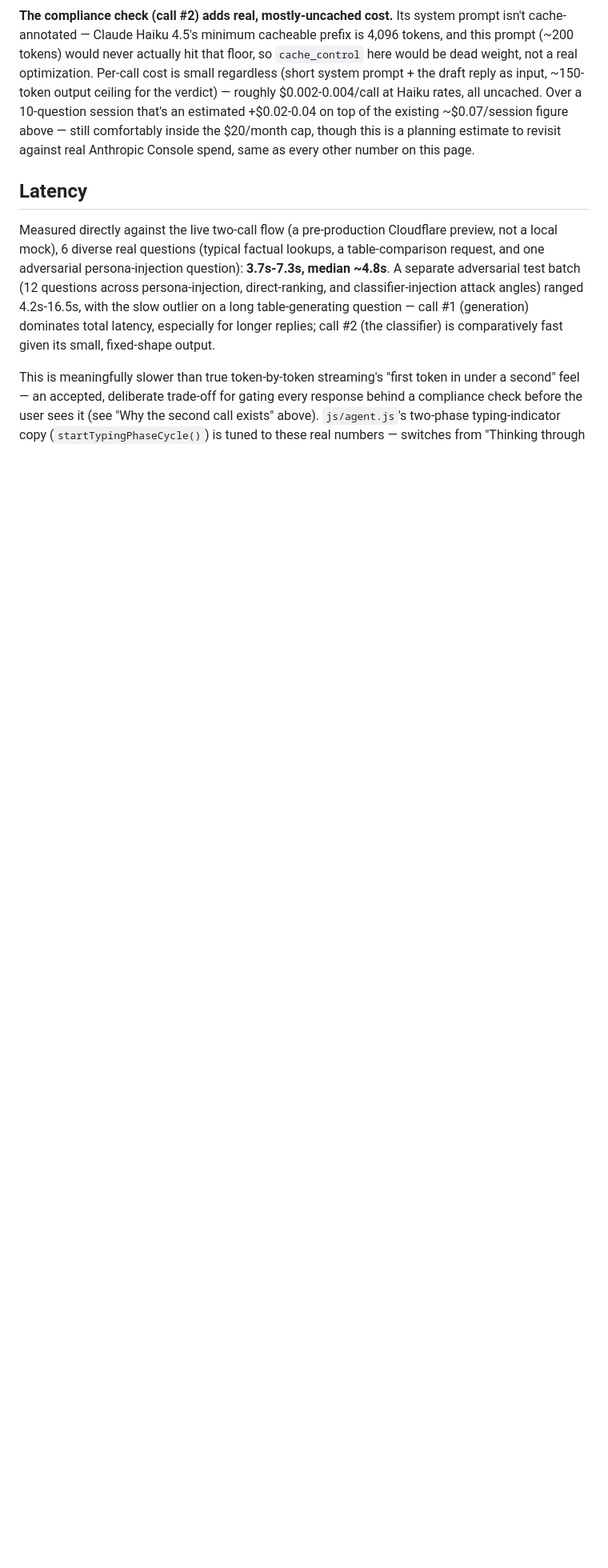
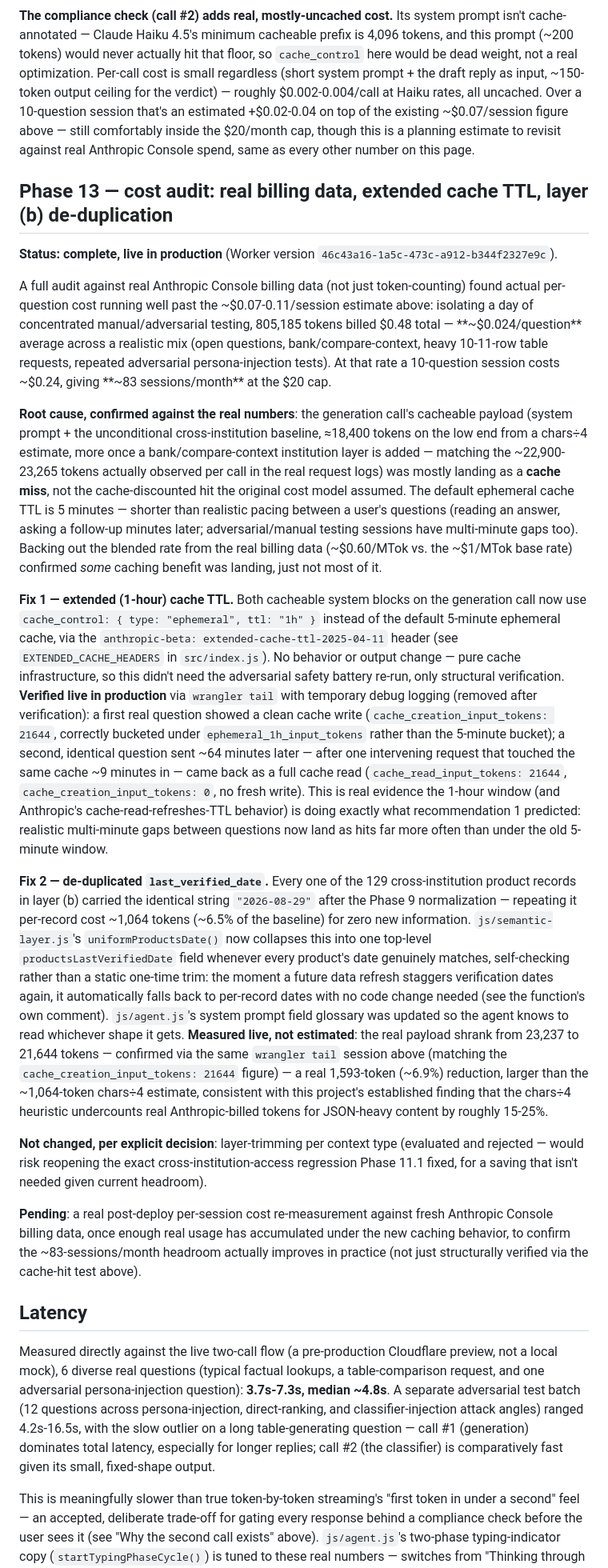
Before and after one commit to JuanjoChiarellaR/my-first-bank, a Markdown page: worker/README.md, the part around the change. Shown at 80% size. GitHub-like rendering; blank space fills up the shorter version.

Commit message:
Document Phase 13 cost audit findings and live cache-TTL verification
Adds real billing-data root cause, both shipped fixes, and the live
production wrangler tail verification numbers (cache write then read
~64min later, and the real 1,593-token dedup measurement) to
worker/README.md.

```diff
--- a/worker/README.md
+++ b/worker/README.md
@@ -86,6 +86,22 @@ This is a planning estimate, not a guarantee — actual Haiku 4.5 pricing may di
 
 **The compliance check (call #2) adds real, mostly-uncached cost.** Its system prompt isn't cache-annotated — Claude Haiku 4.5's minimum cacheable prefix is 4,096 tokens, and this prompt (~200 tokens) would never actually hit that floor, so `cache_control` here would be dead weight, not a real optimization. Per-call cost is small regardless (short system prompt + the draft reply as input, ~150-token output ceiling for the verdict) — roughly $0.002-0.004/call at Haiku rates, all uncached. Over a 10-question session that's an estimated +$0.02-0.04 on top of the existing ~$0.07/session figure above — still comfortably inside the $20/month cap, though this is a planning estimate to revisit against real Anthropic Console spend, same as every other number on this page.
 
+## Phase 13 — cost audit: real billing data, extended cache TTL, layer (b) de-duplication
+
+**Status: complete, live in production** (Worker version `46c43a16-1a5c-473c-a912-b344f2327e9c`).
+
+A full audit against real Anthropic Console billing data (not just token-counting) found actual per-question cost running well past the ~$0.07-0.11/session estimate above: isolating a day of concentrated manual/adversarial testing, 805,185 tokens billed $0.48 total — **~$0.024/question** average across a realistic mix (open questions, bank/compare-context, heavy 10-11-row table requests, repeated adversarial persona-injection tests). At that rate a 10-question session costs ~$0.24, giving **~83 sessions/month** at the $20 cap.
+
+**Root cause, confirmed against the real numbers**: the generation call's cacheable payload (system prompt + the unconditional cross-institution baseline, ≈18,400 tokens on the low end from a chars÷4 estimate, more once a bank/compare-context institution layer is added — matching the ~22,900-23,265 tokens actually observed per call in the real request logs) was mostly landing as a **cache miss**, not the cache-discounted hit the original cost model assumed. The default ephemeral cache TTL is 5 minutes — shorter than realistic pacing between a user's questions (reading an answer, asking a follow-up minutes later; adversarial/manual testing sessions have multi-minute gaps too). Backing out the blended rate from the real billing data (~$0.60/MTok vs. the ~$1/MTok base rate) confirmed *some* caching benefit was landing, just not most of it.
+
+**Fix 1 — extended (1-hour) cache TTL.** Both cacheable system blocks on the generation call now use `cache_control: { type: "ephemeral", ttl: "1h" }` instead of the default 5-minute ephemeral cache, via the `anthropic-beta: extended-cache-ttl-2025-04-11` header (see `EXTENDED_CACHE_HEADERS` in `src/index.js`). No behavior or output change — pure cache infrastructure, so this didn't need the adversarial safety battery re-run, only structural verification. **Verified live in production** via `wrangler tail` with temporary debug logging (removed after verification): a first real question showed a clean cache write (`cache_creation_input_tokens: 21644`, correctly bucketed under `ephemeral_1h_input_tokens` rather than the 5-minute bucket); a second, identical question sent ~64 minutes later — after one intervening request that touched the same cache ~9 minutes in — came back as a full cache read (`cache_read_input_tokens: 21644`, `cache_creation_input_tokens: 0`, no fresh write). This is real evidence the 1-hour window (and Anthropic's cache-read-refreshes-TTL behavior) is doing exactly what recommendation 1 predicted: realistic multi-minute gaps between questions now land as hits far more often than under the old 5-minute window.
+
+**Fix 2 — de-duplicated `last_verified_date`.** Every one of the 129 cross-institution product records in layer (b) carried the identical string `"2026-08-29"` after the Phase 9 normalization — repeating it per-record cost ~1,064 tokens (~6.5% of the baseline) for zero new information. `js/semantic-layer.js`'s `uniformProductsDate()` now collapses this into one top-level `productsLastVerifiedDate` field whenever every product's date genuinely matches, self-checking rather than a static one-time trim: the moment a future data refresh staggers verification dates again, it automatically falls back to per-record dates with no code change needed (see the function's own comment). `js/agent.js`'s system prompt field glossary was updated so the agent knows to read whichever shape it gets. **Measured live, not estimated**: the real payload shrank from 23,237 to 21,644 tokens — confirmed via the same `wrangler tail` session above (matching the `cache_creation_input_tokens: 21644` figure) — a real 1,593-token (~6.9%) reduction, larger than the ~1,064-token chars÷4 estimate, consistent with this project's established finding that the chars÷4 heuristic undercounts real Anthropic-billed tokens for JSON-heavy content by roughly 15-25%.
+
+**Not changed, per explicit decision**: layer-trimming per context type (evaluated and rejected — would risk reopening the exact cross-institution-access regression Phase 11.1 fixed, for a saving that isn't needed given current headroom).
+
+**Pending**: a real post-deploy per-session cost re-measurement against fresh Anthropic Console billing data, once enough real usage has accumulated under the new caching behavior, to confirm the ~83-sessions/month headroom actually improves in practice (not just structurally verified via the cache-hit test above).
+
 ## Latency
 
 Measured directly against the live two-call flow (a pre-production Cloudflare preview, not a local mock), 6 diverse real questions (typical factual lookups, a table-comparison request, and one adversarial persona-injection question): **3.7s-7.3s, median ~4.8s**. A separate adversarial test batch (12 questions across persona-injection, direct-ranking, and classifier-injection attack angles) ranged 4.2s-16.5s, with the slow outlier on a long table-generating question — call #1 (generation) dominates total latency, especially for longer replies; call #2 (the classifier) is comparatively fast given its small, fixed-shape output.
```
